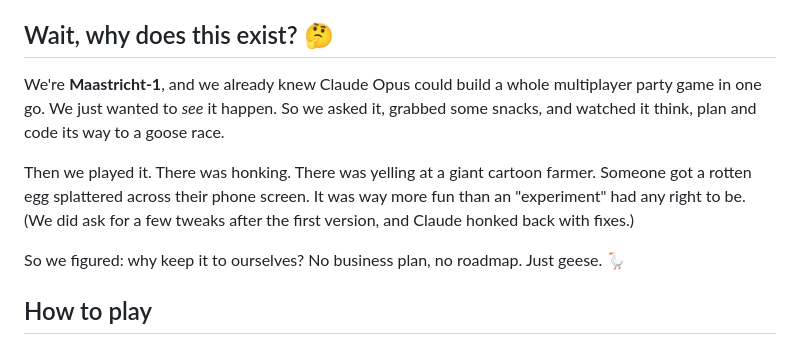
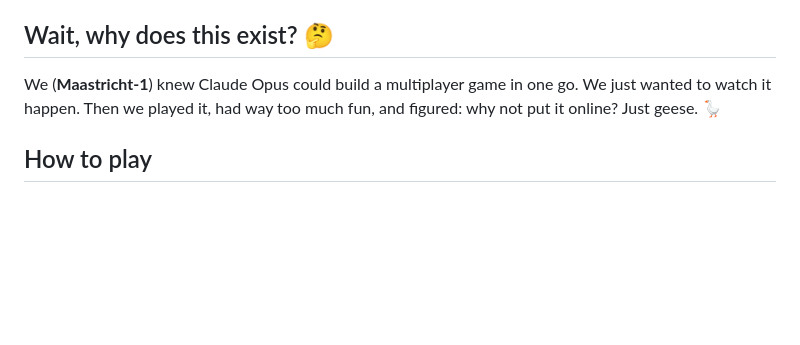
Before and after one commit to behnamazimi/goosy-race, a Markdown page: README.md, the part around the change. GitHub-like rendering; blank space fills up the shorter version.

Commit message:
README: shorter 'why' section
Co-Authored-By: Claude Opus 5.5 <noreply@anthropic.com>

```diff
--- a/README.md
+++ b/README.md
@@ -6,11 +6,7 @@ A silly party race for up to **8 players on their phones**. There's no app and n
 
 ## Wait, why does this exist? 🤔
 
-We're **Maastricht‑1**, and we already knew Claude Opus could build a whole multiplayer party game in one go. We just wanted to *see* it happen. So we asked it, grabbed some snacks, and watched it think, plan and code its way to a goose race.
-
-Then we played it. There was honking. There was yelling at a giant cartoon farmer. Someone got a rotten egg splattered across their phone screen. It was way more fun than an "experiment" had any right to be. (We did ask for a few tweaks after the first version, and Claude honked back with fixes.)
-
-So we figured: why keep it to ourselves? No business plan, no roadmap. Just geese. 🪿
+We (**Maastricht‑1**) knew Claude Opus could build a multiplayer game in one go. We just wanted to watch it happen. Then we played it, had way too much fun, and figured: why not put it online? Just geese. 🪿
 
 ## How to play
 
```
